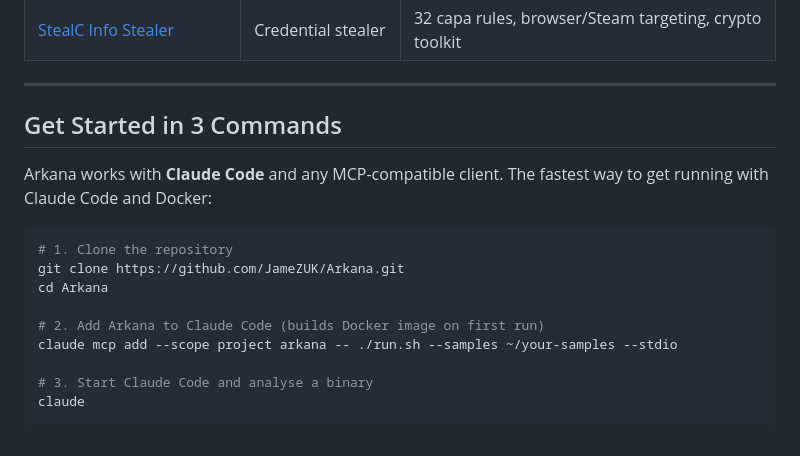
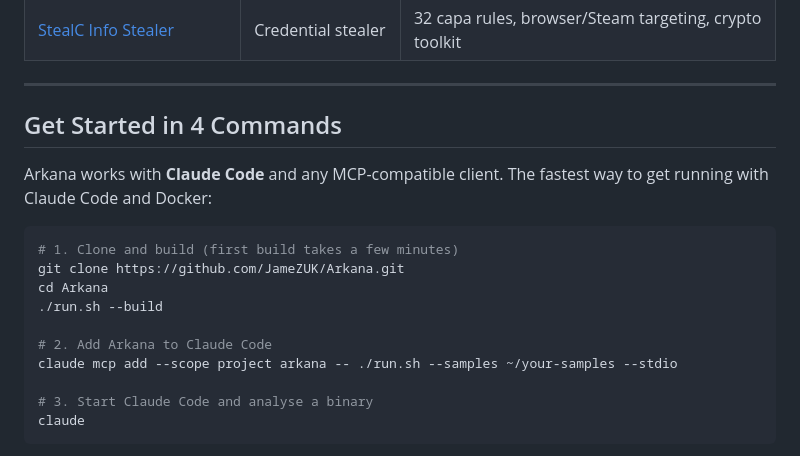
Before and after one commit to JameZUK/PeMCP, a Markdown page: README.md, the part around the change. Drawn GitHub-style.

Commit message:
Add explicit Docker build step to quick start
The first build takes a few minutes due to angr/Qiling deps.
Making it an explicit step avoids confusion when Claude Code
tries to start the MCP server and hangs on an invisible build.

Co-Authored-By: Claude Opus 4.6 <noreply@anthropic.com>

````diff
--- a/README.md
+++ b/README.md
@@ -84,16 +84,17 @@ Every report below was generated from a single prompt: *"Analyse this binary and
 
 ---
 
-## Get Started in 3 Commands
+## Get Started in 4 Commands
 
 Arkana works with **Claude Code** and any MCP-compatible client. The fastest way to get running with Claude Code and Docker:
 
 ```bash
-# 1. Clone the repository
+# 1. Clone and build (first build takes a few minutes)
 git clone https://github.com/JameZUK/Arkana.git
 cd Arkana
+./run.sh --build
 
-# 2. Add Arkana to Claude Code (builds Docker image on first run)
+# 2. Add Arkana to Claude Code
 claude mcp add --scope project arkana -- ./run.sh --samples ~/your-samples --stdio
 
 # 3. Start Claude Code and analyse a binary
````
